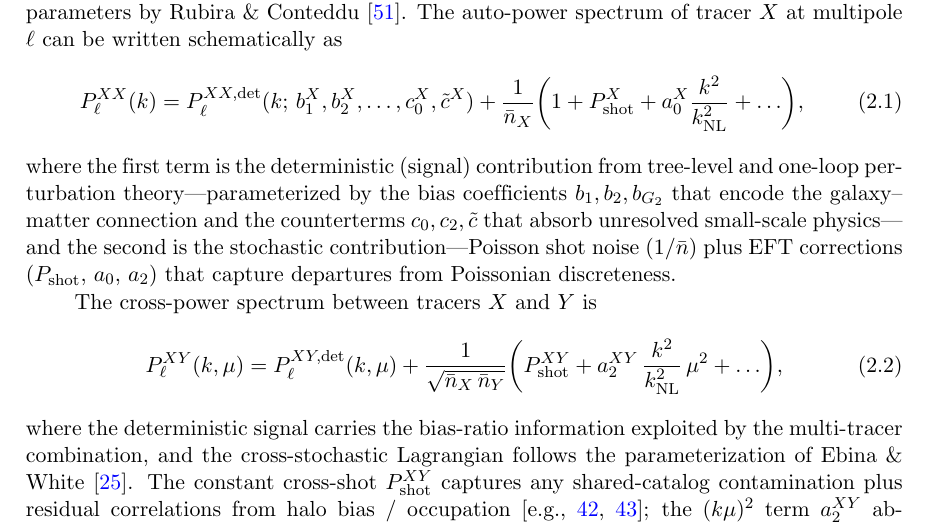
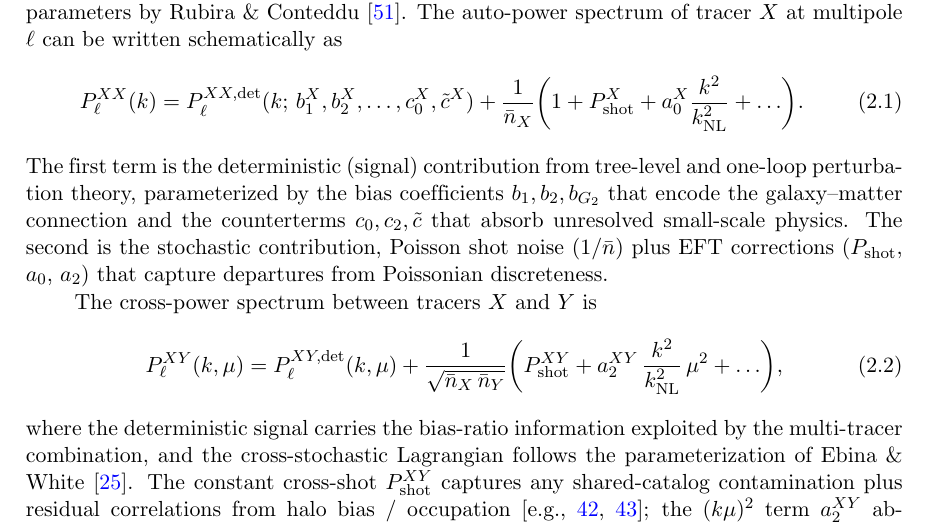
Before and after one commit to MinhMPA/PFSxDESI-multi-fish, a LaTeX document (paper/PFSxDESI-multi-fish.tex): part of page 5 of 27, cut so that both start at the same text. Compiled offline with pdfLaTeX; a missing bibliography style is replaced by a similar one.

Commit message:
Update on overleaf

```diff
--- a/paper/PFSxDESI-multi-fish.tex
+++ b/paper/PFSxDESI-multi-fish.tex
@@ -300,15 +300,13 @@ P_\ell^{XX}(k)
 = P_\ell^{XX,\mathrm{det}}(k;\, b_1^X, b_2^X, \ldots, c_0^X, \ctilde^X)
 + \frac{1}{\nbar_X}\!\left(
   1 + \Pshot^X + a_0^X \frac{k^2}{\knl^2} + \ldots
-\right)\!,
+\right)\!.
 \ee
-where the first term is the deterministic (signal) contribution from
-tree-level and one-loop perturbation theory---parameterized by the
+The first term is the deterministic (signal) contribution from
+tree-level and one-loop perturbation theory, parameterized by the
 bias coefficients \(b_1, b_2, b_{G_2}\) that encode the galaxy--matter
 connection and the counterterms \(c_0, c_2, \ctilde\) that absorb
-unresolved small-scale physics---and the second is the stochastic contribution---Poisson shot noise (\(1/\nbar\)) plus
-EFT corrections (\(\Pshot\), \(a_0\), \(a_2\)) that capture
-departures from Poissonian discreteness.
+unresolved small-scale physics. The second is the stochastic contribution, Poisson shot noise (\(1/\nbar\)) plus EFT corrections (\(\Pshot\), \(a_0\), \(a_2\)) that capture departures from Poissonian discreteness.
 
 The cross-power spectrum between tracers \(X\) and \(Y\) is
 \be
```
